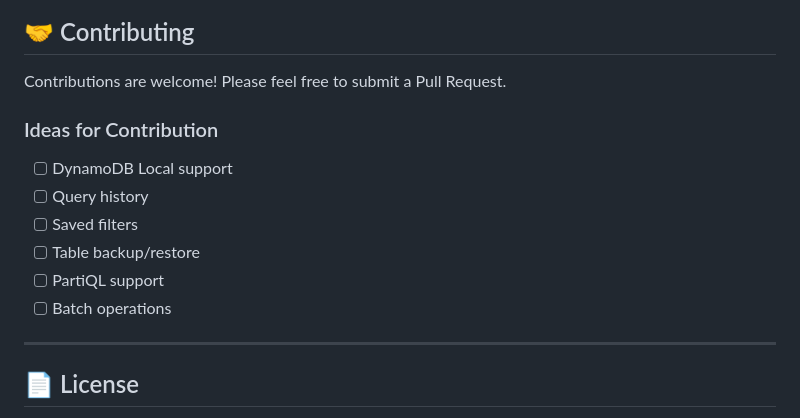
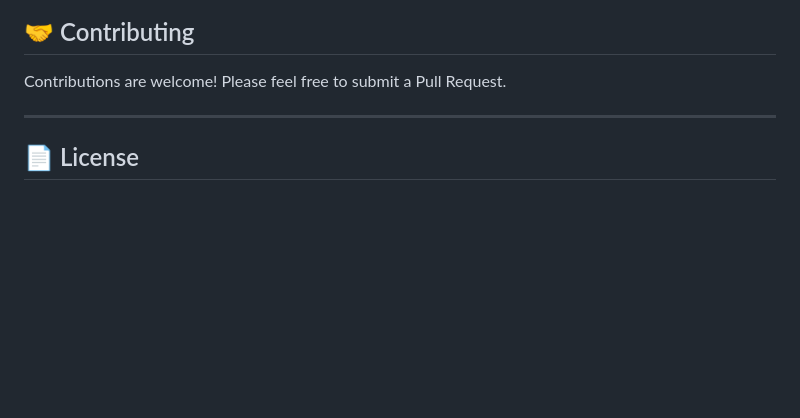
Before and after one commit to estevaofon/godynamo, a Markdown page: README.md, the part around the change. Rendered like a GitHub page; blank space fills up the shorter version.

Commit message:
chore(README.md): remove ideas for contribution section to streamline the document and focus on current contributions

```diff
--- a/README.md
+++ b/README.md
@@ -171,14 +171,6 @@ GOOS=windows GOARCH=amd64 go build -o godynamo.exe .
 
 Contributions are welcome! Please feel free to submit a Pull Request.
 
-### Ideas for Contribution
-- [ ] DynamoDB Local support
-- [ ] Query history
-- [ ] Saved filters
-- [ ] Table backup/restore
-- [ ] PartiQL support
-- [ ] Batch operations
-
 ---
 
 ## 📄 License
```
